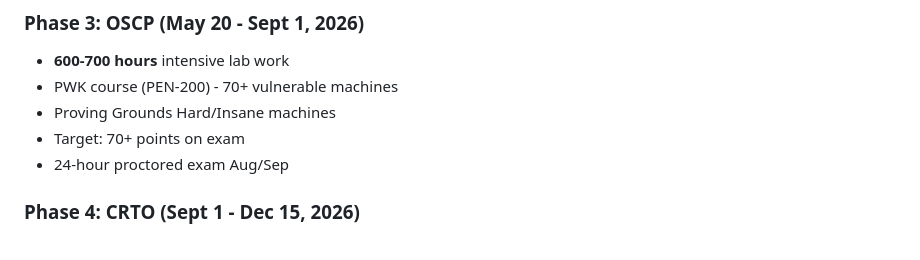
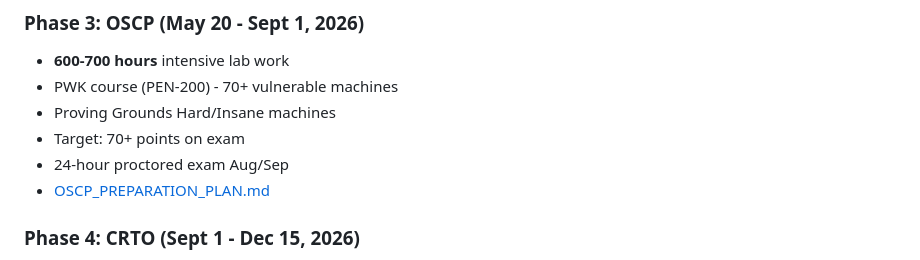
Before and after one commit to adm0146/Offensive-Security-Development, a Markdown page: README.md, the part around the change. Rendered like a GitHub page.

Commit message:
Add professional OSCP preparation plan with detailed 3.5-month roadmap and exam strategy

```diff
--- a/README.md
+++ b/README.md
@@ -37,6 +37,7 @@ This repository contains:
 - Proving Grounds Hard/Insane machines
 - Target: 70+ points on exam
 - 24-hour proctored exam Aug/Sep
+- [OSCP_PREPARATION_PLAN.md](00-roadmap/OSCP_PREPARATION_PLAN.md)
 
 ### Phase 4: CRTO (Sept 1 - Dec 15, 2026)
 - **300-400 hours** red team specialization
```
Also changed, not shown: 00-roadmap/OSCP_PREPARATION_PLAN.md (added, +464 -0 lines).
